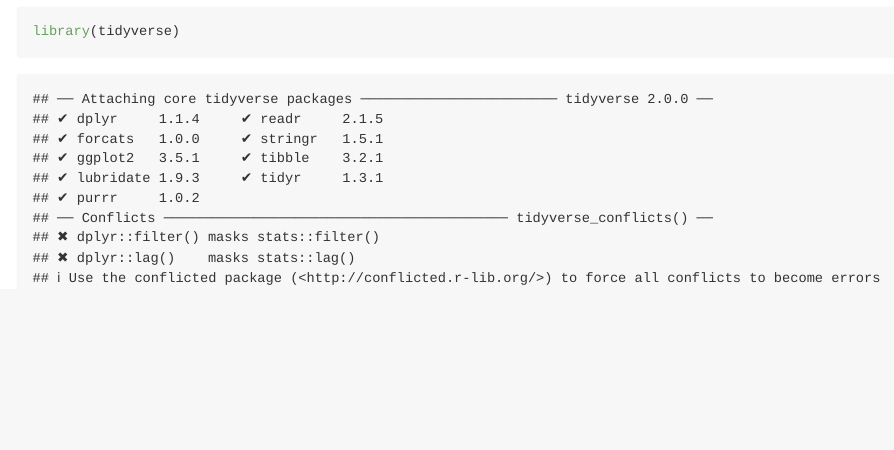
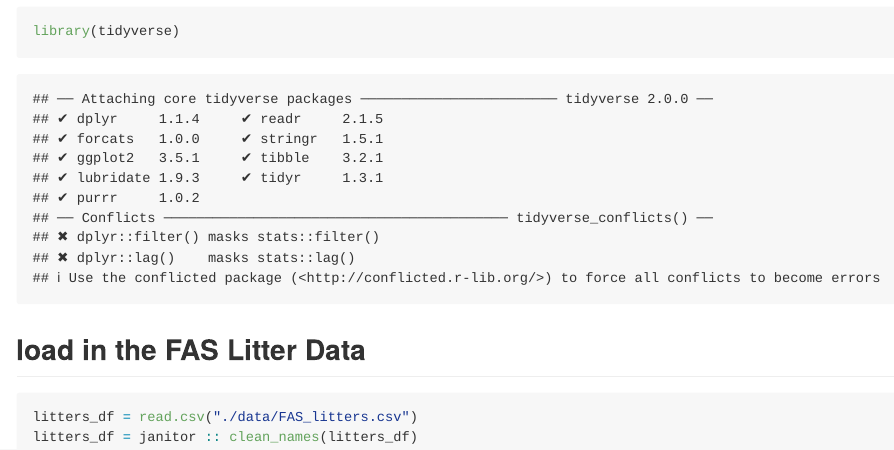
Before and after one commit to JennyChen810/data_wrangling_i, an R Markdown document (data_manipulation.Rmd): the page in a window 1100 px wide, from 140 px down. The pictures show the output file data_manipulation.md that the author committed with the source, drawn offline in the style of GitHub.

Commit message:
import litters

````diff
--- a/data_manipulation.Rmd
+++ b/data_manipulation.Rmd
@@ -8,3 +8,10 @@ output: github_document
 ```{r}
 library(tidyverse)
 ```
+
+## load in the FAS Litter Data
+
+```{r}
+litters_df = read.csv("./data/FAS_litters.csv")
+litters_df = janitor :: clean_names(litters_df)
+```
````
Also changed, not shown: data_manipulation.md.
